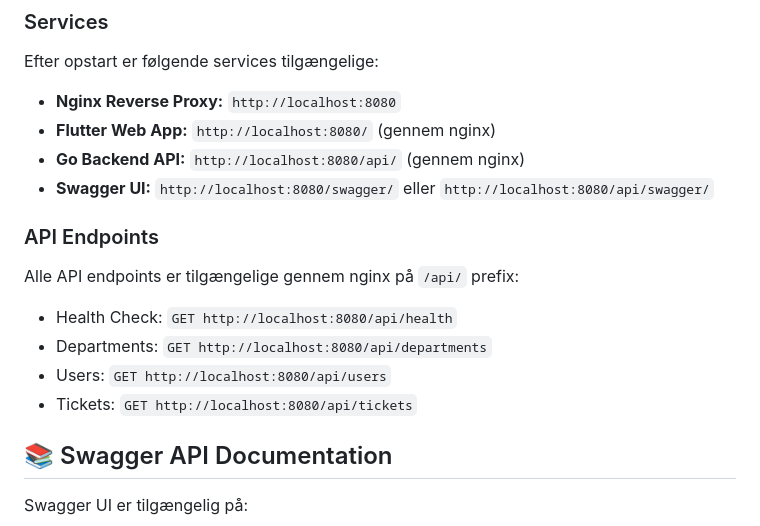
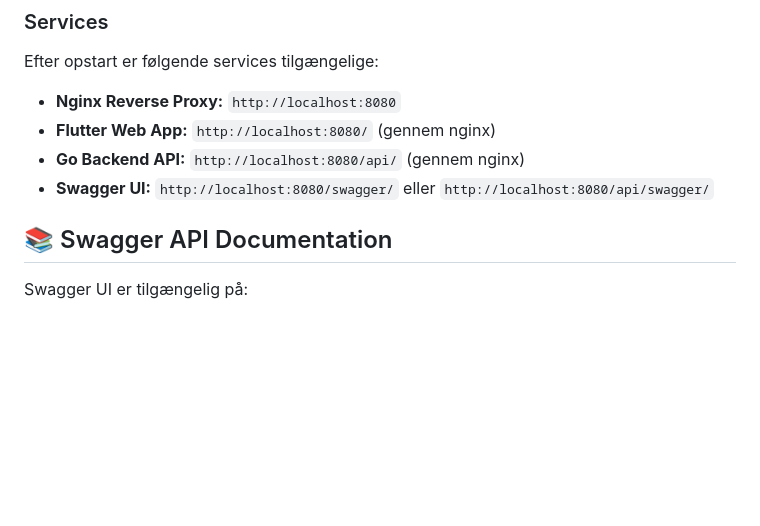
Before and after one commit to Mercantec-GHC/h4-26-gruppe2-officeas, a Markdown page: README.md, the part around the change. GitHub-like rendering; blank space fills up the shorter version.

```diff
--- a/README.md
+++ b/README.md
@@ -34,15 +34,6 @@ Efter opstart er følgende services tilgængelige:
 - **Flutter Web App:** `http://localhost:8080/` (gennem nginx)
 - **Go Backend API:** `http://localhost:8080/api/` (gennem nginx)
 - **Swagger UI:** `http://localhost:8080/swagger/` eller `http://localhost:8080/api/swagger/`
-
-### API Endpoints
-
-Alle API endpoints er tilgængelige gennem nginx på `/api/` prefix:
-
-- Health Check: `GET http://localhost:8080/api/health`
-- Departments: `GET http://localhost:8080/api/departments`
-- Users: `GET http://localhost:8080/api/users`
-- Tickets: `GET http://localhost:8080/api/tickets`
 
 ## 📚 Swagger API Documentation
 
```
